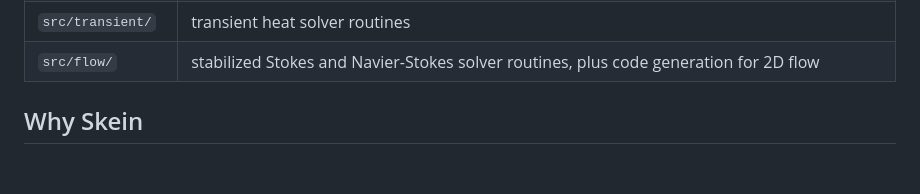
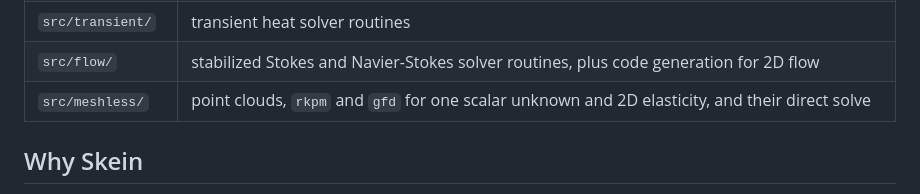
Before and after one commit to yujieteo/skein, a Markdown page: README.md, the part around the change. Drawn GitHub-style; blank space fills up the shorter version.

Commit message:
no-mistakes(document): Add meshless package to README, rewrap checks.md lines

```diff
--- a/README.md
+++ b/README.md
@@ -108,6 +108,7 @@ golden files again and read the diff:
 | `src/shells/` | shell, beam and laminate solver routines, plus code generation for cylindrical shells |
 | `src/transient/` | transient heat solver routines |
 | `src/flow/` | stabilized Stokes and Navier-Stokes solver routines, plus code generation for 2D flow |
+| `src/meshless/` | point clouds, `rkpm` and `gfd` for one scalar unknown and 2D elasticity, and their direct solve |
 
 ## Why Skein
 
```
Also changed, not shown: docs/checks.md (+3 -2 lines).
